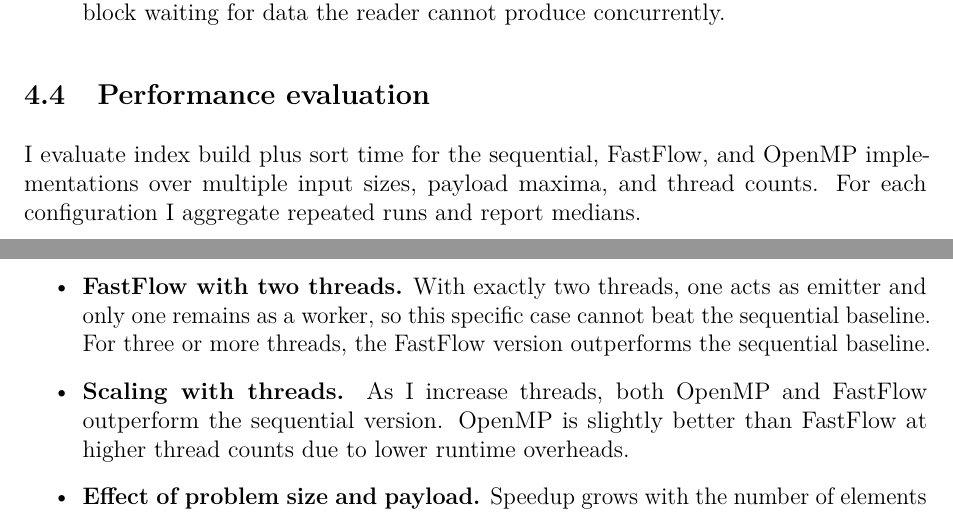
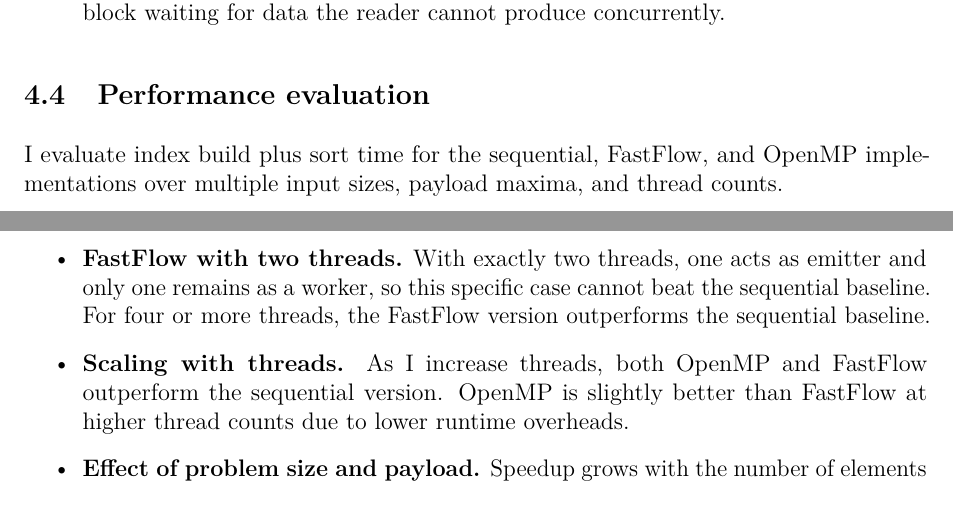
Before and after one commit to davide-marchi/Parallel-and-Distributed-Systems-Paradigms-and-Models, a LaTeX document (report/report.tex): two parts of pages 7 and 11 of 17, joined at a grey line, cut so that both start at the same text. Compiled offline with pdfLaTeX.

Commit message:
few fixes

```diff
--- a/report/report.tex
+++ b/report/report.tex
@@ -190,7 +190,7 @@
 
 \subsection{Performance evaluation}
 
-I evaluate index build plus sort time for the sequential, FastFlow, and OpenMP implementations over multiple input sizes, payload maxima, and thread counts. For each configuration I aggregate repeated runs and report medians.
+I evaluate index build plus sort time for the sequential, FastFlow, and OpenMP implementations over multiple input sizes, payload maxima, and thread counts.
 
 \subsubsection{Execution times}
 I report the total time
@@ -268,7 +268,7 @@
 
 \begin{itemize}
   \item \textbf{OpenMP with one thread.} The OpenMP version with a single thread is much slower than the sequential baseline. In this case I enforce a \texttt{taskwait} to ensure the reading task finishes before merging begins, which completely removes any overlap between reading and merging and likely contributes to the slowdown.
-  \item \textbf{FastFlow with two threads.} With exactly two threads, one acts as emitter and only one remains as a worker, so this specific case cannot beat the sequential baseline. For three or more threads, the FastFlow version outperforms the sequential baseline.
+  \item \textbf{FastFlow with two threads.} With exactly two threads, one acts as emitter and only one remains as a worker, so this specific case cannot beat the sequential baseline. For four or more threads, the FastFlow version outperforms the sequential baseline.
   \item \textbf{Scaling with threads.} As I increase threads, both OpenMP and FastFlow outperform the sequential version. OpenMP is slightly better than FastFlow at higher thread counts due to lower runtime overheads.
   \item \textbf{Effect of problem size and payload.} Speedup grows with the number of elements and shrinks with larger payloads. Larger \(N\) increases the compute share in sorting, while larger payloads increase page faults and time spent building the index relative to sorting.
   \item \textbf{Memory bound cases.} With few elements and large payloads the execution tends to be memory bound. During index build, I use \texttt{mmap}, so reading one record faults in a whole page. Larger payloads reduce the number of keys per page, which increases the number of pages that need to be fetched and slows the index build.
```
Also changed, not shown: report/report.pdf.
